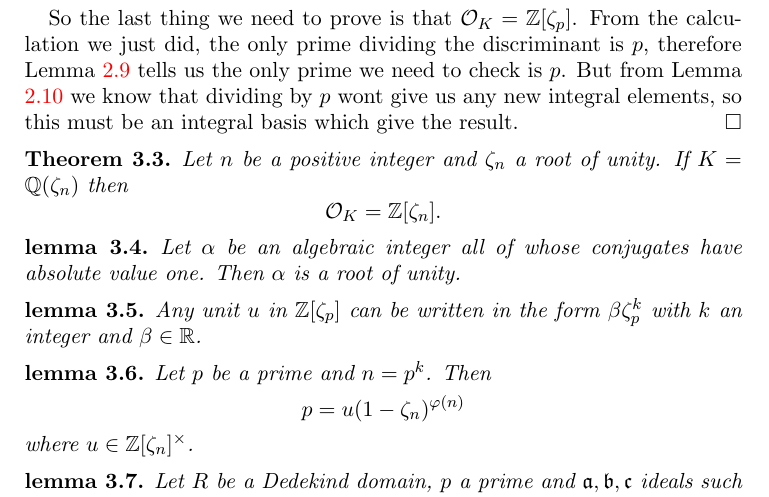
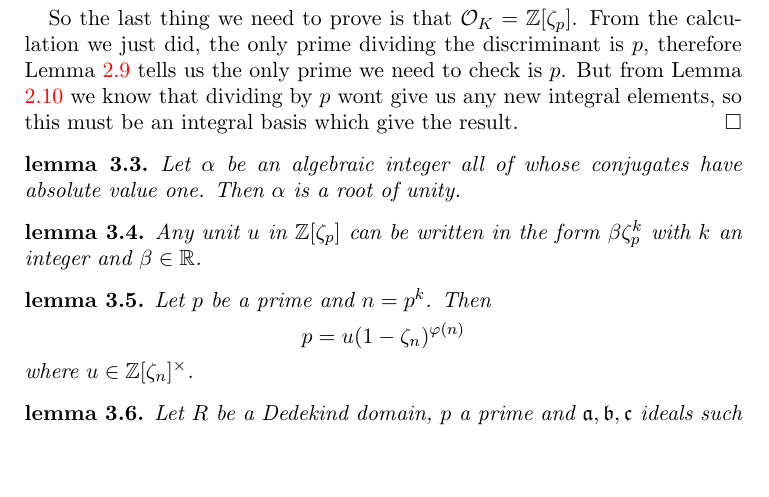
Before and after one commit to leanprover-community/flt-regular, a LaTeX paper (doc/web.tex, which reads doc/content.tex): part of page 5 of 7, cut so that both start at the same text, the shorter picture padded with empty space. Compiled offline with pdfLaTeX.

Commit message:
remove general ring of ints thm from tex

```diff
--- a/doc/content.tex
+++ b/doc/content.tex
@@ -127,12 +127,6 @@ We prove Fermat's Last Theorem for regular primes and give some of the necessary
 	So the last thing we need to prove is that $\OO_K=\ZZ[\zeta_p]$. From the calculation we just did, the only prime dividing the discriminant is $p$, therefore Lemma \ref{lemma:_disc_int_basis} tells us the only prime we need to check is $p$. But from Lemma \ref{lemma:_eis_crit_and_alg_ints} we know that dividing by $p$ wont give us any new integral elements, so this must be an integral basis which give the result.
 \end{proof}
 
-
-\begin{theorem}\label{theorem:_ring_of_ints_of_cyclo_field}
-	Let $n$ be a positive integer and $\zeta_n$ a root of unity. If $K=\QQ(\zeta_n)$ then \[\OO_K=\ZZ[\zeta_n].\]
-\end{theorem}
-
-
 \begin{lemma}\label{lemma:_alg_int_abs_val_one}
 	Let $\a$ be an algebraic integer all of whose conjugates have absolute value one. Then $\a$ is a root of unity.
 \end{lemma}
```
